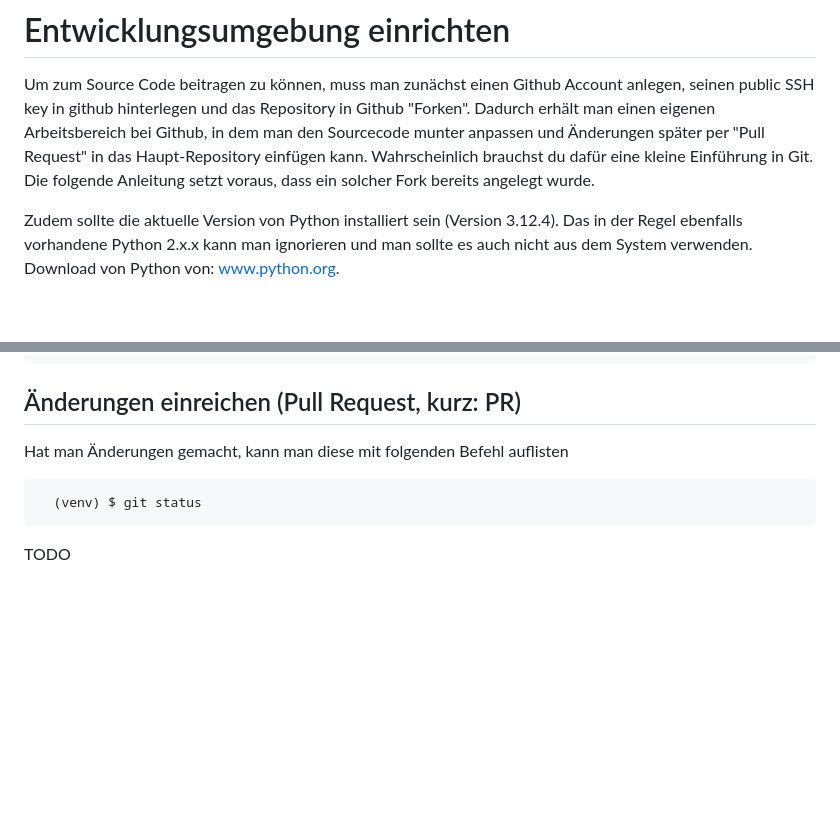
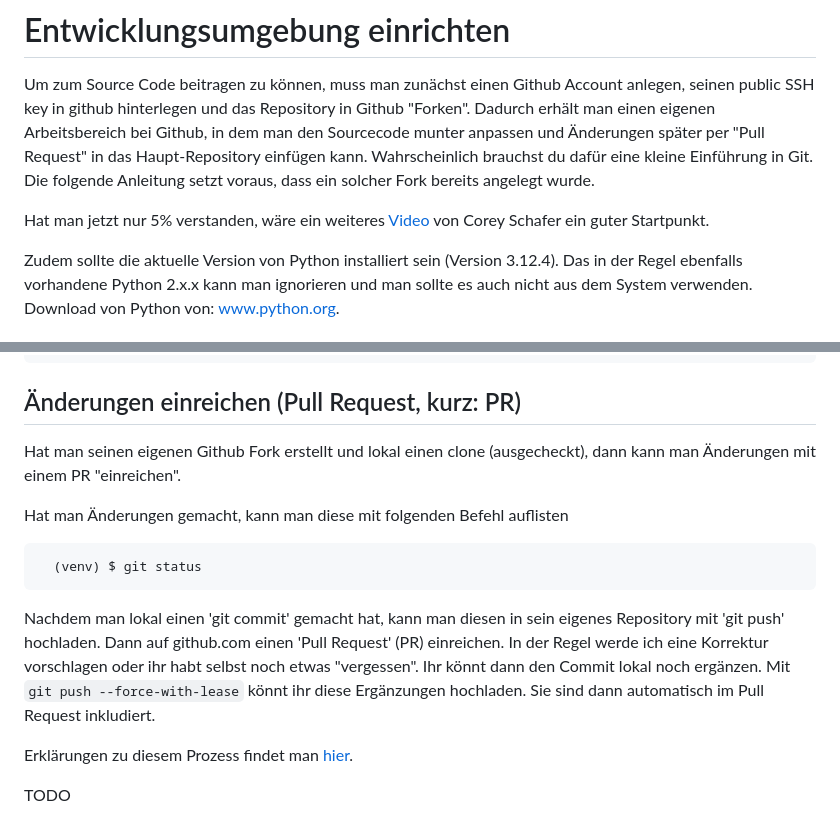
Before and after one commit to peter-englmaier/vds-sternwarte, a Markdown page: README.md, 2 parts joined by grey strips. GitHub-like rendering; blank space fills up the shorter version.

Commit message:
Explain PR

````diff
--- a/README.md
+++ b/README.md
@@ -22,6 +22,8 @@ Python kann man hier lernen:
 # Entwicklungsumgebung einrichten
 
 Um zum Source Code beitragen zu können, muss man zunächst einen Github Account anlegen, seinen public SSH key in github hinterlegen und das Repository in Github "Forken". Dadurch erhält man einen eigenen Arbeitsbereich bei Github, in dem man den Sourcecode munter anpassen und Änderungen später per "Pull Request" in das Haupt-Repository einfügen kann. Wahrscheinlich brauchst du dafür eine kleine Einführung in Git. Die folgende Anleitung setzt voraus, dass ein solcher Fork bereits angelegt wurde.
+
+Hat man jetzt nur 5% verstanden, wäre ein weiteres [Video](https://www.youtube.com/watch?v=HVsySz-h9r4) von Corey Schafer ein guter Startpunkt.
 
 Zudem sollte die aktuelle Version von Python installiert sein (Version 3.12.4). Das in der Regel ebenfalls vorhandene Python 2.x.x kann man ignorieren und man sollte es auch nicht aus dem System verwenden. Download von Python von: [www.python.org](https://www.python.org/downloads/release/python-3124/).
 
@@ -106,11 +108,18 @@ Hat man python aktualisiert oder funktioniert der Update der Requirements nicht,
 
 ## Änderungen einreichen (Pull Request, kurz: PR)
 
+Hat man seinen eigenen Github Fork erstellt und lokal einen clone (ausgecheckt), dann kann man Änderungen mit einem PR "einreichen".
+
 Hat man Änderungen gemacht, kann man diese mit folgenden Befehl auflisten
 
 ```
   (venv) $ git status
 ```
 
+Nachdem man lokal einen 'git commit' gemacht hat, kann man diesen in sein eigenes Repository mit 'git push' hochladen. Dann auf github.com einen 'Pull Request' (PR) einreichen. In der Regel werde ich eine Korrektur vorschlagen oder ihr habt selbst noch etwas "vergessen". Ihr könnt dann den Commit lokal noch ergänzen. Mit `git push --force-with-lease` könnt ihr diese Ergänzungen hochladen. Sie sind dann automatisch im Pull Request inkludiert.
+
+Erklärungen zu diesem Prozess findet man [hier](https://blog.adamspiers.org/2015/03/24/why-and-how-to-correctly-amend-github-pull-requests/).
+
+
 
 TODO
````
